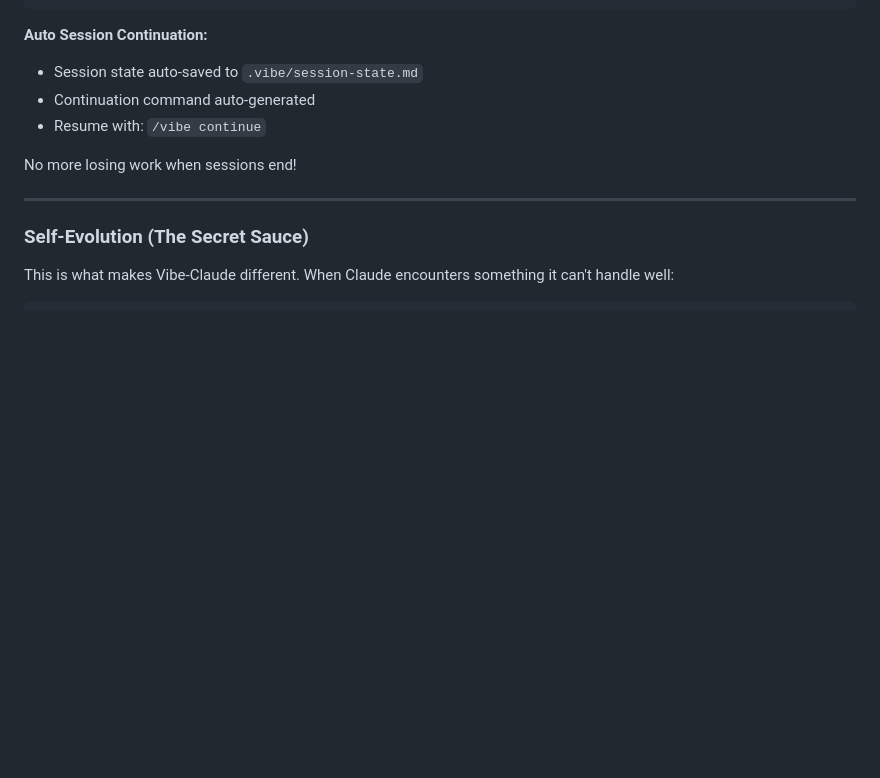
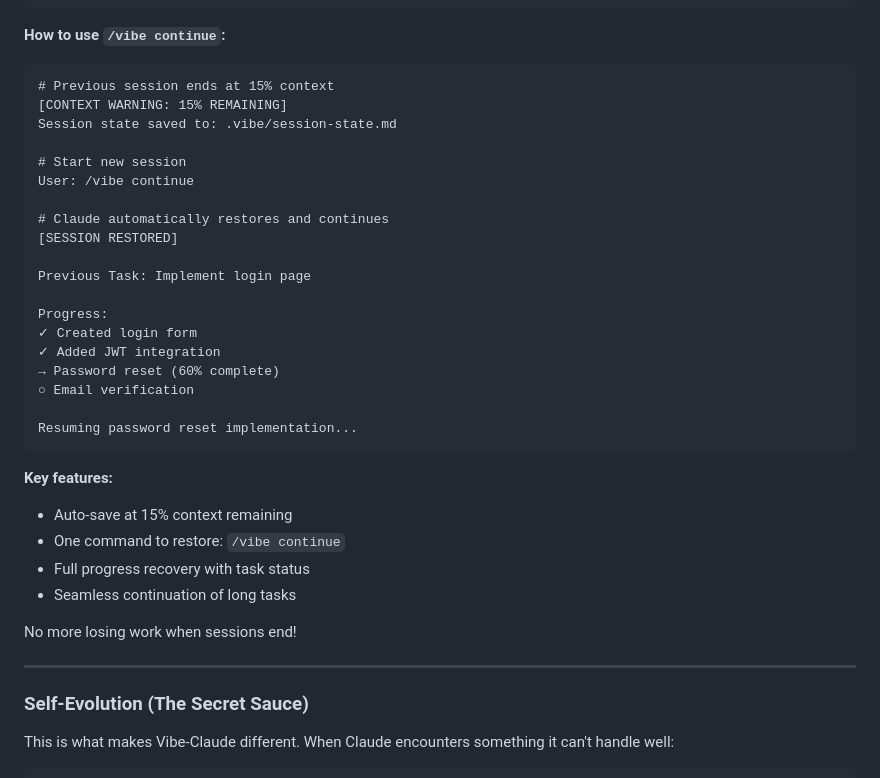
Before and after one commit to kks0488/vibe-claude, a Markdown page: README.md, the part around the change. Rendered like a GitHub page; blank space fills up the shorter version.

Commit message:
docs: add detailed v-continue usage example to README
- Add step-by-step example of session continuation
- Show context warning → save → restore flow
- List key features of v-continue

Co-Authored-By: Claude Opus 4.5 <noreply@anthropic.com>

````diff
--- a/README.md
+++ b/README.md
@@ -296,10 +296,35 @@ Never lose progress when context runs out:
 └─────────────────────────────────────────────────┘
 ```
 
-**Auto Session Continuation:**
-- Session state auto-saved to `.vibe/session-state.md`
-- Continuation command auto-generated
-- Resume with: `/vibe continue`
+**How to use `/vibe continue`:**
+
+```
+# Previous session ends at 15% context
+[CONTEXT WARNING: 15% REMAINING]
+Session state saved to: .vibe/session-state.md
+
+# Start new session
+User: /vibe continue
+
+# Claude automatically restores and continues
+[SESSION RESTORED]
+
+Previous Task: Implement login page
+
+Progress:
+✓ Created login form
+✓ Added JWT integration
+→ Password reset (60% complete)
+○ Email verification
+
+Resuming password reset implementation...
+```
+
+**Key features:**
+- Auto-save at 15% context remaining
+- One command to restore: `/vibe continue`
+- Full progress recovery with task status
+- Seamless continuation of long tasks
 
 No more losing work when sessions end!
 
````
